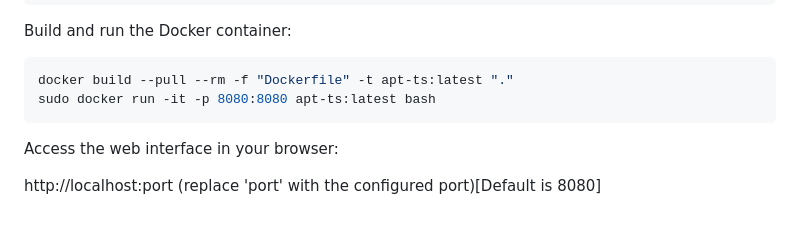
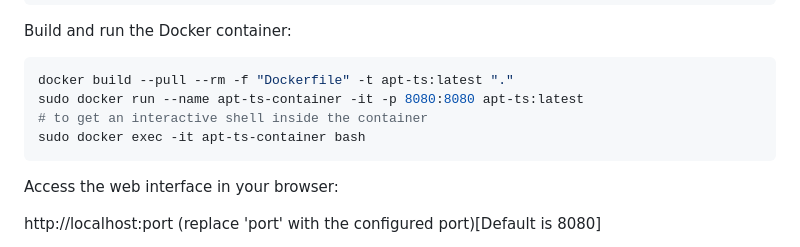
Before and after one commit to Simo56/APT-TS, a Markdown page: README.md, the part around the change. Drawn GitHub-style; blank space fills up the shorter version.

````diff
--- a/README.md
+++ b/README.md
@@ -48,7 +48,9 @@ Build and run the Docker container:
 
 ```bash
 docker build --pull --rm -f "Dockerfile" -t apt-ts:latest "."
-sudo docker run -it -p 8080:8080 apt-ts:latest bash
+sudo docker run --name apt-ts-container -it -p 8080:8080 apt-ts:latest
+# to get an interactive shell inside the container
+sudo docker exec -it apt-ts-container bash
 ```
 
 Access the web interface in your browser:
````
